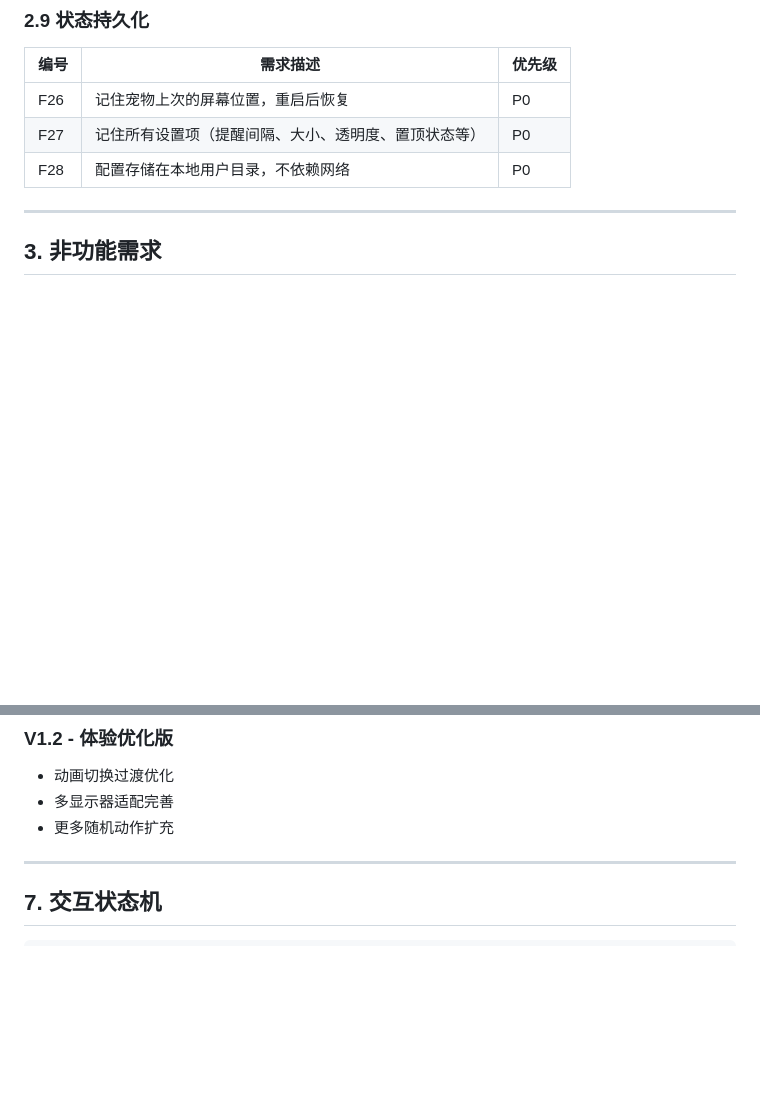
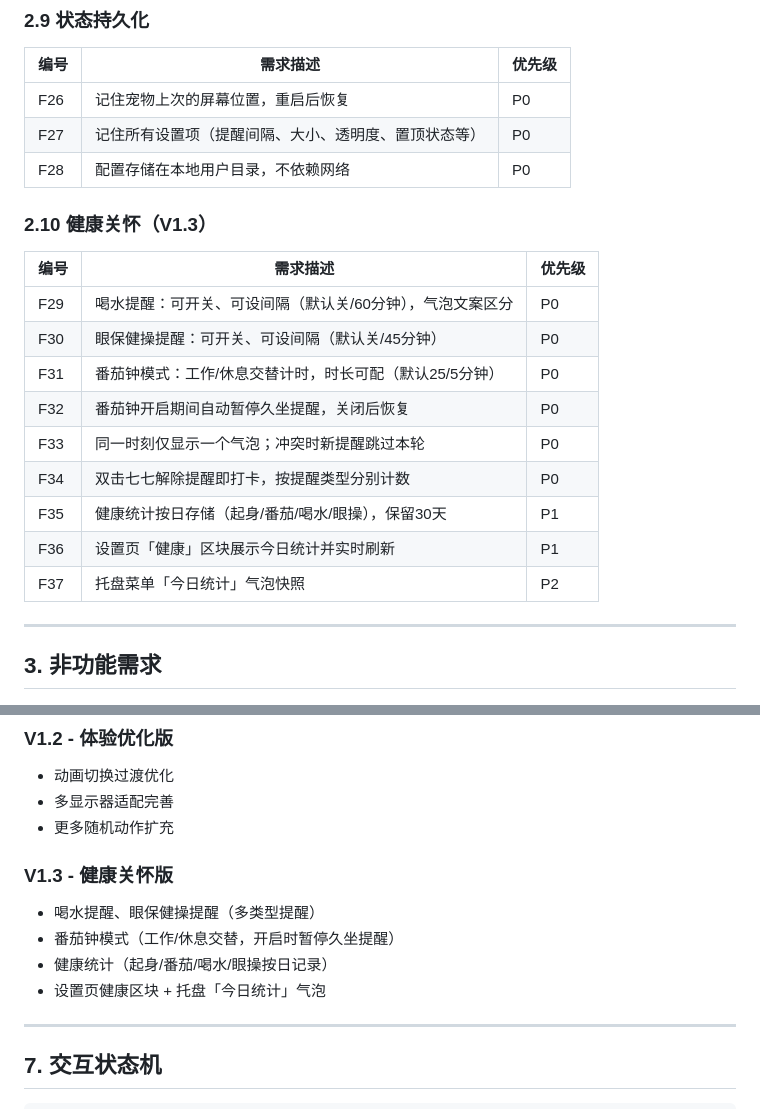
Before and after one commit to fengjiayes88/table-pet, a Markdown page: PRD.md, 2 parts joined by grey strips. Drawn GitHub-style; blank space fills up the shorter version.

Commit message:
docs: V1.3 健康关怀版设计规格、实现计划与 PRD 更新

```diff
--- a/PRD.md
+++ b/PRD.md
@@ -104,6 +104,20 @@
 | F26 | 记住宠物上次的屏幕位置，重启后恢复 | P0 |
 | F27 | 记住所有设置项（提醒间隔、大小、透明度、置顶状态等） | P0 |
 | F28 | 配置存储在本地用户目录，不依赖网络 | P0 |
+
+### 2.10 健康关怀（V1.3）
+
+| 编号 | 需求描述 | 优先级 |
+|------|----------|--------|
+| F29 | 喝水提醒：可开关、可设间隔（默认关/60分钟），气泡文案区分 | P0 |
+| F30 | 眼保健操提醒：可开关、可设间隔（默认关/45分钟） | P0 |
+| F31 | 番茄钟模式：工作/休息交替计时，时长可配（默认25/5分钟） | P0 |
+| F32 | 番茄钟开启期间自动暂停久坐提醒，关闭后恢复 | P0 |
+| F33 | 同一时刻仅显示一个气泡；冲突时新提醒跳过本轮 | P0 |
+| F34 | 双击七七解除提醒即打卡，按提醒类型分别计数 | P0 |
+| F35 | 健康统计按日存储（起身/番茄/喝水/眼操），保留30天 | P1 |
+| F36 | 设置页「健康」区块展示今日统计并实时刷新 | P1 |
+| F37 | 托盘菜单「今日统计」气泡快照 | P2 |
 
 ---
 
@@ -233,6 +247,13 @@ table-pet/
 - 多显示器适配完善
 - 更多随机动作扩充
 
+### V1.3 - 健康关怀版
+
+- 喝水提醒、眼保健操提醒（多类型提醒）
+- 番茄钟模式（工作/休息交替，开启时暂停久坐提醒）
+- 健康统计（起身/番茄/喝水/眼操按日记录）
+- 设置页健康区块 + 托盘「今日统计」气泡
+
 ---
 
 ## 7. 交互状态机
```
Also changed, not shown: other parts of PRD.md (+1 -1 lines), 2 other files.
